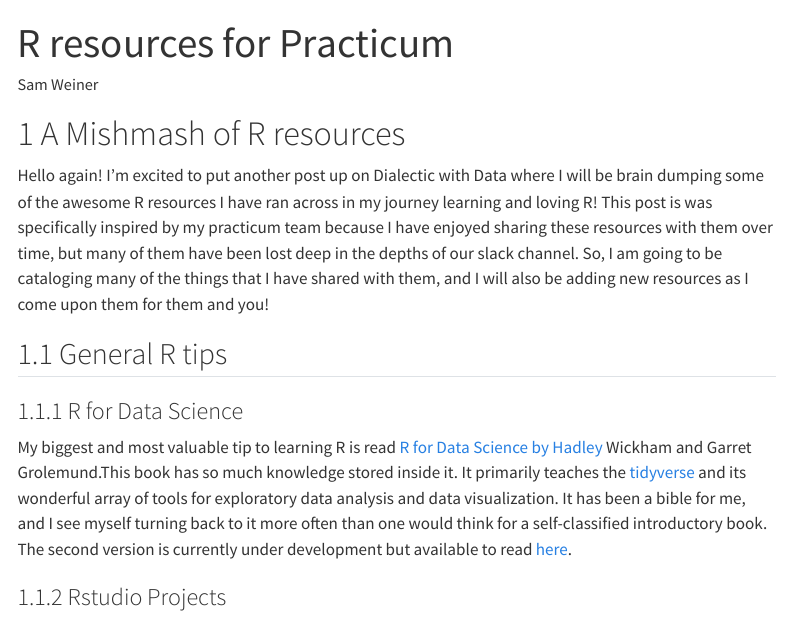
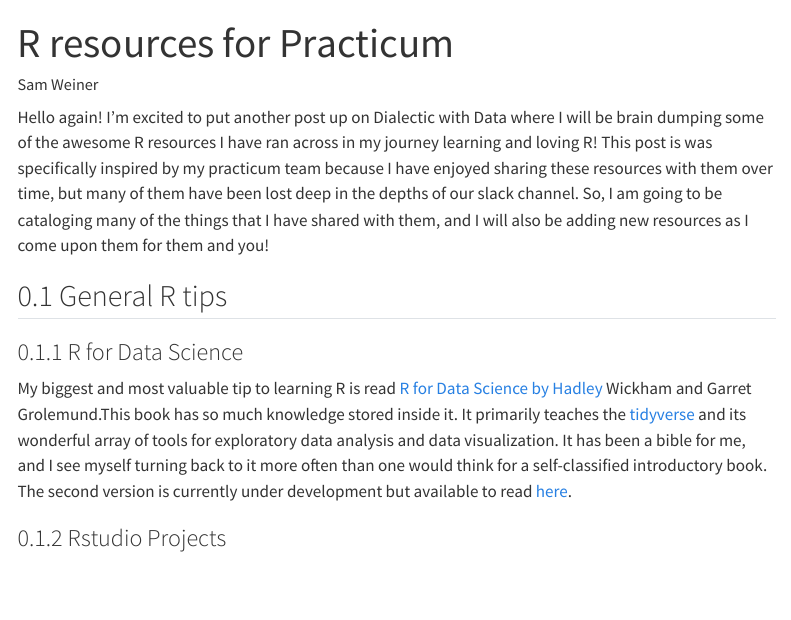
Before and after one commit to sweiner123/personal_blog, a Quarto document (posts/R-resources/index.qmd): the page in a window 1100 px wide, from its top. Rendered offline with R 4.5, knitr and Pandoc in place of Quarto, with nearby package versions; menus at the side of the page are left out.

Commit message:
removed first heading

```diff
--- a/posts/R-resources/index.qmd
+++ b/posts/R-resources/index.qmd
@@ -6,8 +6,6 @@ toc: true
 number-sections: true
 highlight-style: pygments
 ---
-
-# A Mishmash of R resources
 
 Hello again! I'm excited to put another post up on Dialectic with Data where I will be brain dumping some of the awesome R resources I have ran across in my journey learning and loving R! This post is was specifically inspired by my practicum team because I have enjoyed sharing these resources with them over time, but many of them have been lost deep in the depths of our slack channel. So, I am going to be cataloging many of the things that I have shared with them, and I will also be adding new resources as I come upon them for them and you!
 
```
Also changed, not shown: docs/search.json, 2 other files.
